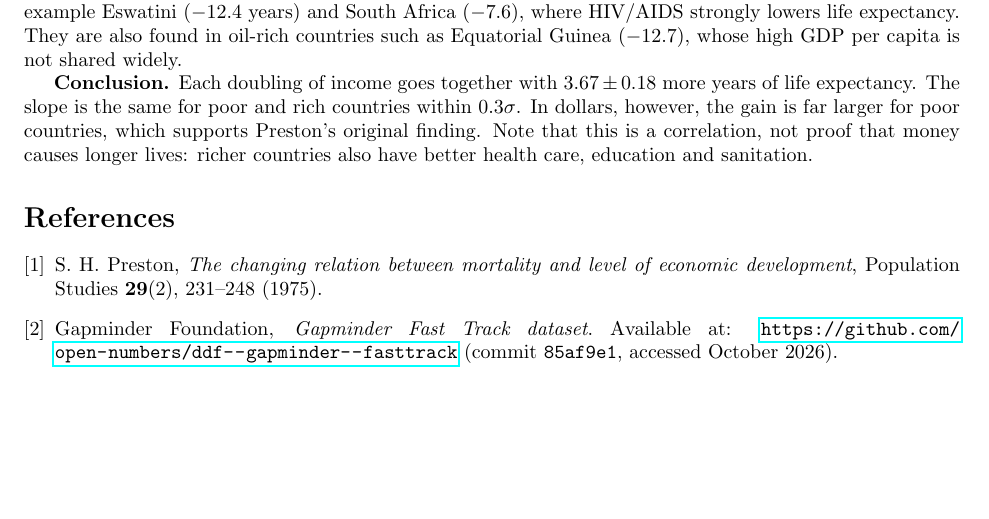
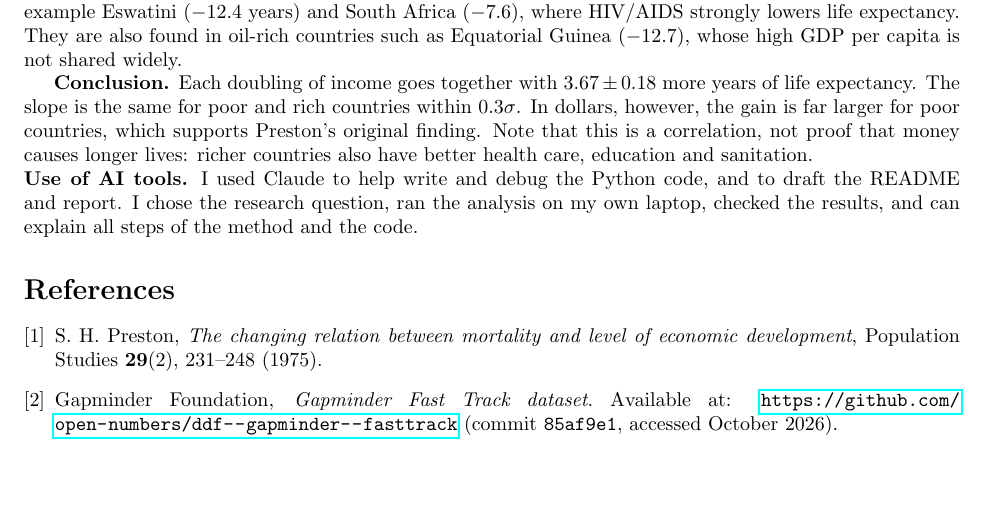
Before and after one commit to szymonstembalski4-dotcom/effective-octo-computing-machine, a LaTeX document (report/main.tex): part of page 3 of 3, cut so that both start at the same text. Compiled offline with pdfLaTeX.

Commit message:
Add AI-use statement to README and report
Co-Authored-By: Claude Opus 5.5 <noreply@anthropic.com>
Claude-Session: https://claude.ai/code/session_015myc91bN4EPfxwWHLB6Wqn

```diff
--- a/report/main.tex
+++ b/report/main.tex
@@ -133,6 +133,8 @@ larger for poor countries, which supports Preston's original finding. Note
 that this is a correlation, not proof that money causes longer lives: richer
 countries also have better health care, education and sanitation.
 
+\noindent\textbf{Use of AI tools.} I used Claude to help write and debug the Python code, and to draft the README and report. I chose the research question, ran the analysis on my own laptop, checked the results, and can explain all steps of the method and the code.
+
 \begin{thebibliography}{9}
 \bibitem{preston}
 S.~H.~Preston, \textit{The changing relation between mortality and level of
```
Also changed, not shown: README.md, report/MAT2007Project.pdf.
